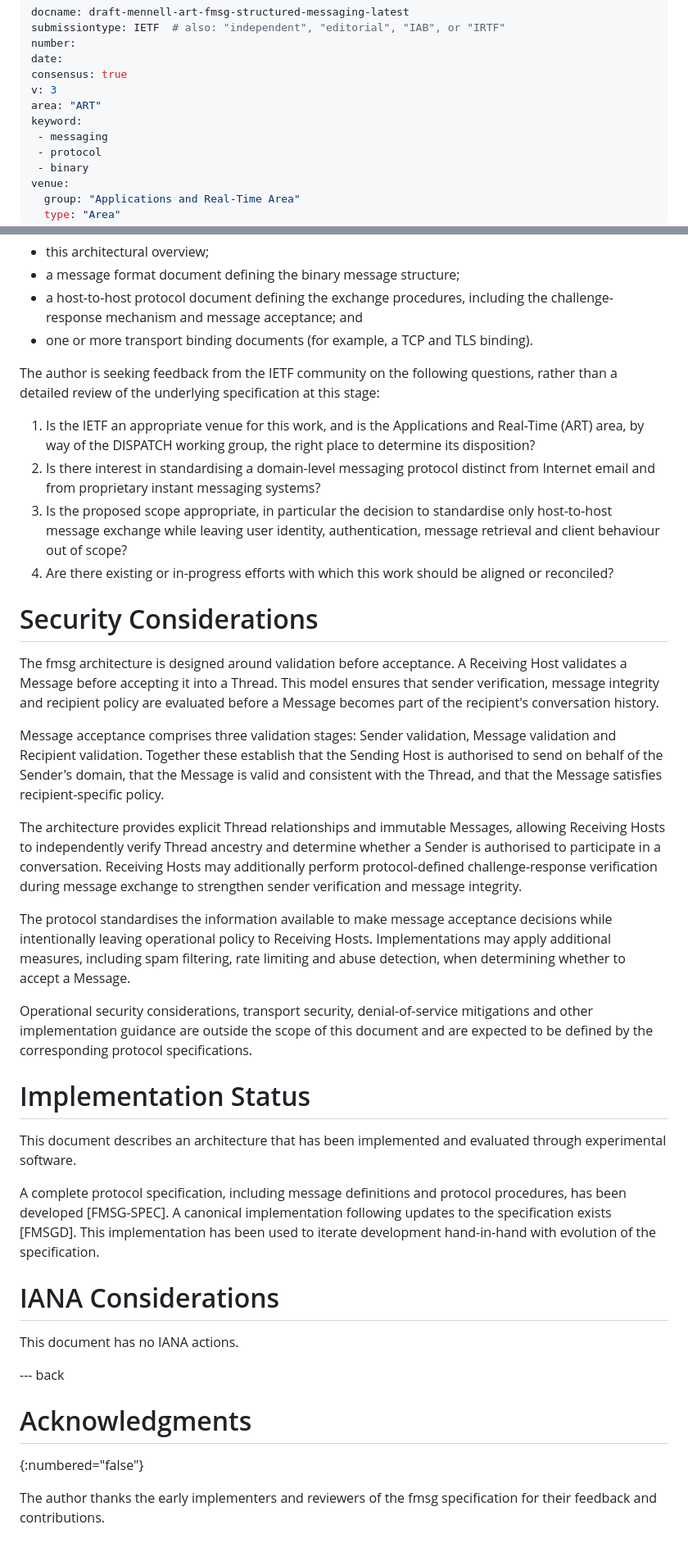
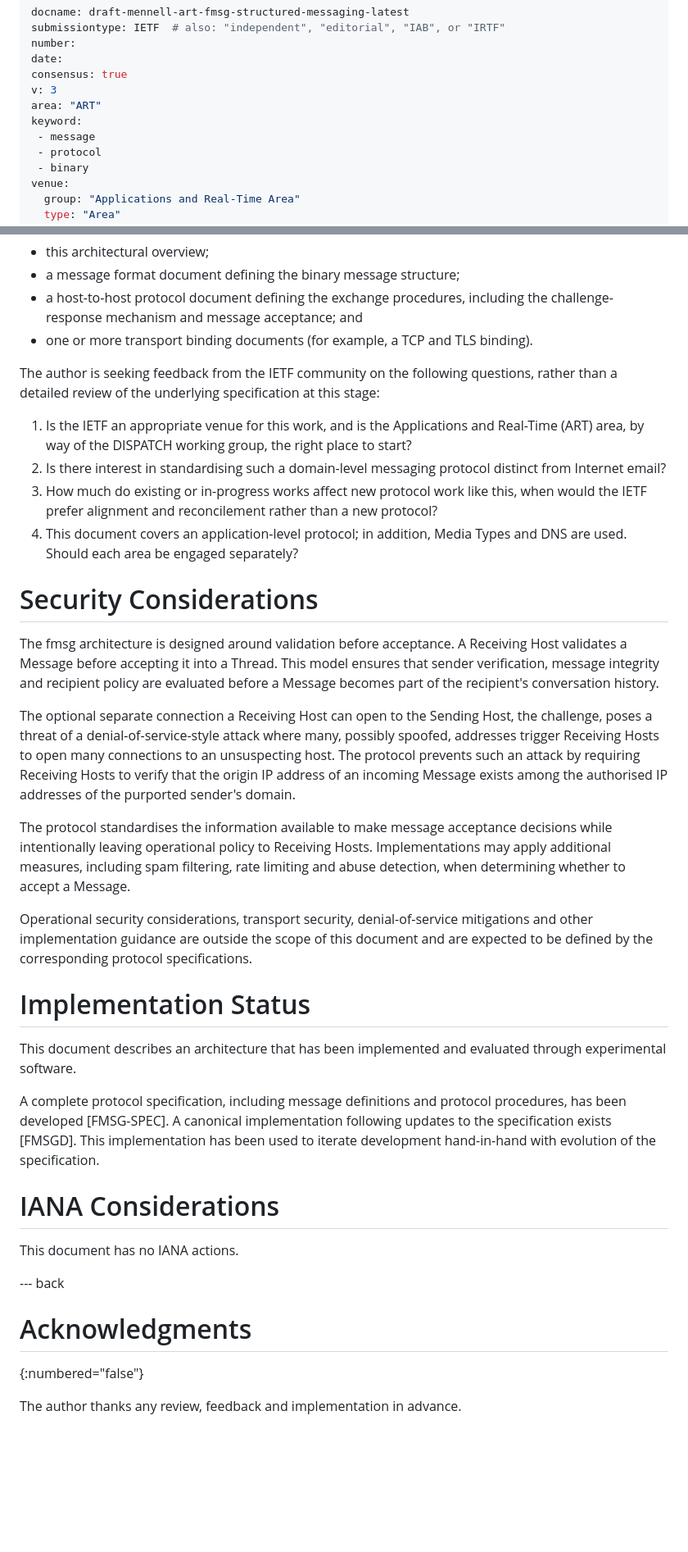
Before and after one commit to markmnl/fmsg-internet-draft, a Markdown page: draft-mennell-art-fmsg-structured-messaging.md, 2 parts joined by grey strips. Shown at 82% size. GitHub-like rendering; blank space fills up the shorter version.

```diff
--- a/draft-mennell-art-fmsg-structured-messaging.md
+++ b/draft-mennell-art-fmsg-structured-messaging.md
@@ -10,7 +10,7 @@ consensus: true
 v: 3
 area: "ART"
 keyword:
- - messaging
+ - message
  - protocol
  - binary
 venue:
@@ -194,28 +182,29 @@ The anticipated document structure separates the work into:
 
 The author is seeking feedback from the IETF community on the following questions, rather than a detailed review of the underlying specification at this stage:
 
-1. Is the IETF an appropriate venue for this work, and is the Applications and Real-Time (ART) area, by way of the DISPATCH working group, the right place to determine its disposition?
-2. Is there interest in standardising a domain-level messaging protocol distinct from Internet email and from proprietary instant messaging systems?
-3. Is the proposed scope appropriate, in particular the decision to standardise only host-to-host message exchange while leaving user identity, authentication, message retrieval and client behaviour out of scope?
-4. Are there existing or in-progress efforts with which this work should be aligned or reconciled?
+1. Is the IETF an appropriate venue for this work, and is the Applications and Real-Time (ART) area, by way of the DISPATCH working group, the right place to start?
+2. Is there interest in standardising such a domain-level messaging protocol distinct from Internet email?
+3. How much do existing or in-progress works affect new protocol work like this, when would the IETF prefer alignment and reconcilement rather than a new protocol?
+4. This document covers an application-level protocol; in addition, Media Types and DNS are used. Should each area be engaged separately?
+
 
 # Security Considerations
 
 The fmsg architecture is designed around validation before acceptance. A Receiving Host validates a Message before accepting it into a Thread. This model ensures that sender verification, message integrity and recipient policy are evaluated before a Message becomes part of the recipient's conversation history.
 
-Message acceptance comprises three validation stages: Sender validation, Message validation and Recipient validation. Together these establish that the Sending Host is authorised to send on behalf of the Sender's domain, that the Message is valid and consistent with the Thread, and that the Message satisfies recipient-specific policy.
-
-The architecture provides explicit Thread relationships and immutable Messages, allowing Receiving Hosts to independently verify Thread ancestry and determine whether a Sender is authorised to participate in a conversation. Receiving Hosts may additionally perform protocol-defined challenge-response verification during message exchange to strengthen sender verification and message integrity.
+The optional separate connection a Receiving Host can open to the Sending Host, the challenge, poses a threat of a denial-of-service-style attack where many, possibly spoofed, addresses trigger Receiving Hosts to open many connections to an unsuspecting host. The protocol prevents such an attack by requiring Receiving Hosts to verify that the origin IP address of an incoming Message exists among the authorised IP addresses of the purported sender's domain.
 
 The protocol standardises the information available to make message acceptance decisions while intentionally leaving operational policy to Receiving Hosts. Implementations may apply additional measures, including spam filtering, rate limiting and abuse detection, when determining whether to accept a Message.
 
 Operational security considerations, transport security, denial-of-service mitigations and other implementation guidance are outside the scope of this document and are expected to be defined by the corresponding protocol specifications.
+
 
 # Implementation Status
 
 This document describes an architecture that has been implemented and evaluated through experimental software.
 
 A complete protocol specification, including message definitions and protocol procedures, has been developed [FMSG-SPEC]. A canonical implementation following updates to the specification exists [FMSGD]. This implementation has been used to iterate development hand-in-hand with evolution of the specification.
+
 
 # IANA Considerations
 
@@ -227,4 +216,4 @@ This document has no IANA actions.
 # Acknowledgments
 {:numbered="false"}
 
-The author thanks the early implementers and reviewers of the fmsg specification for their feedback and contributions.
+The author thanks any review, feedback and implementation in advance.
```
Also changed, not shown: other parts of draft-mennell-art-fmsg-structured-messaging.md (+24 -36 lines).
